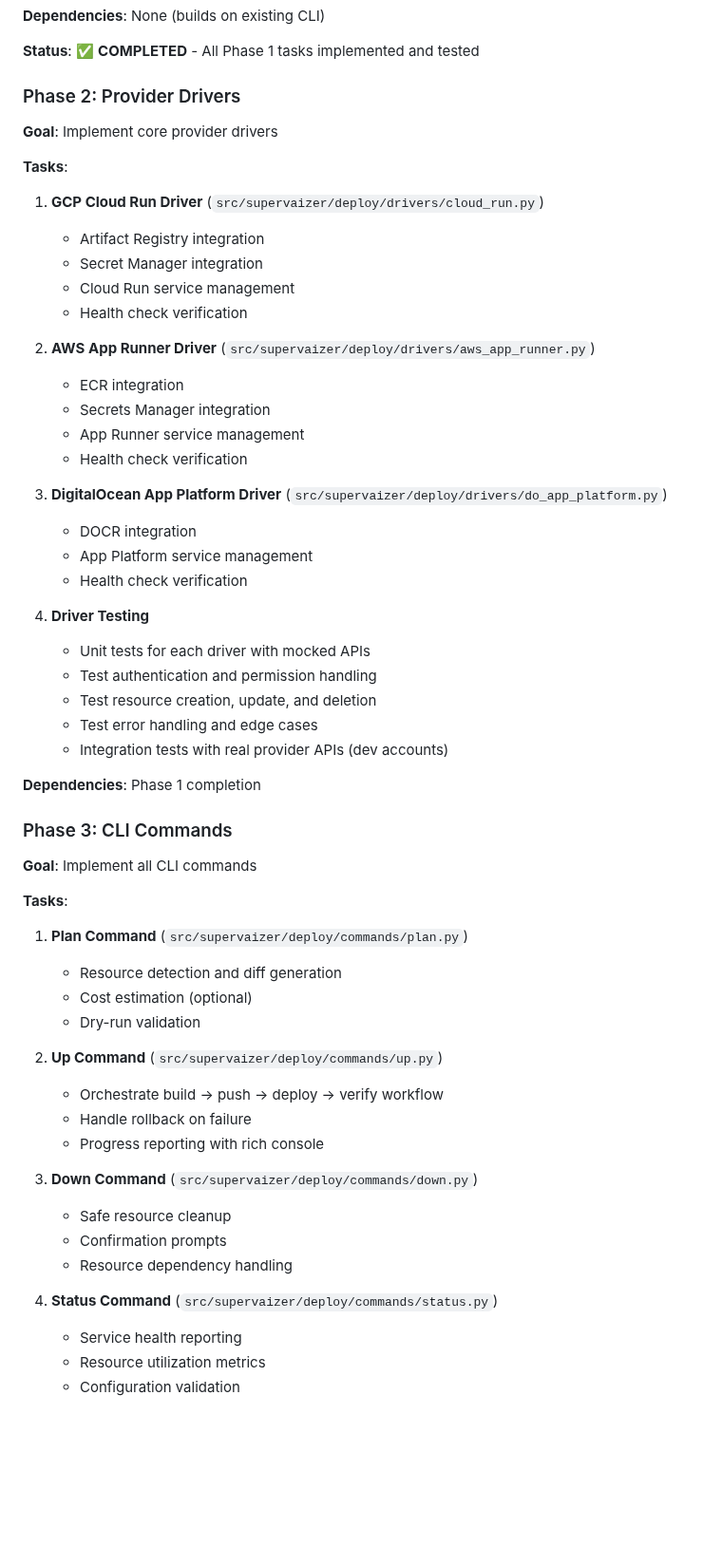
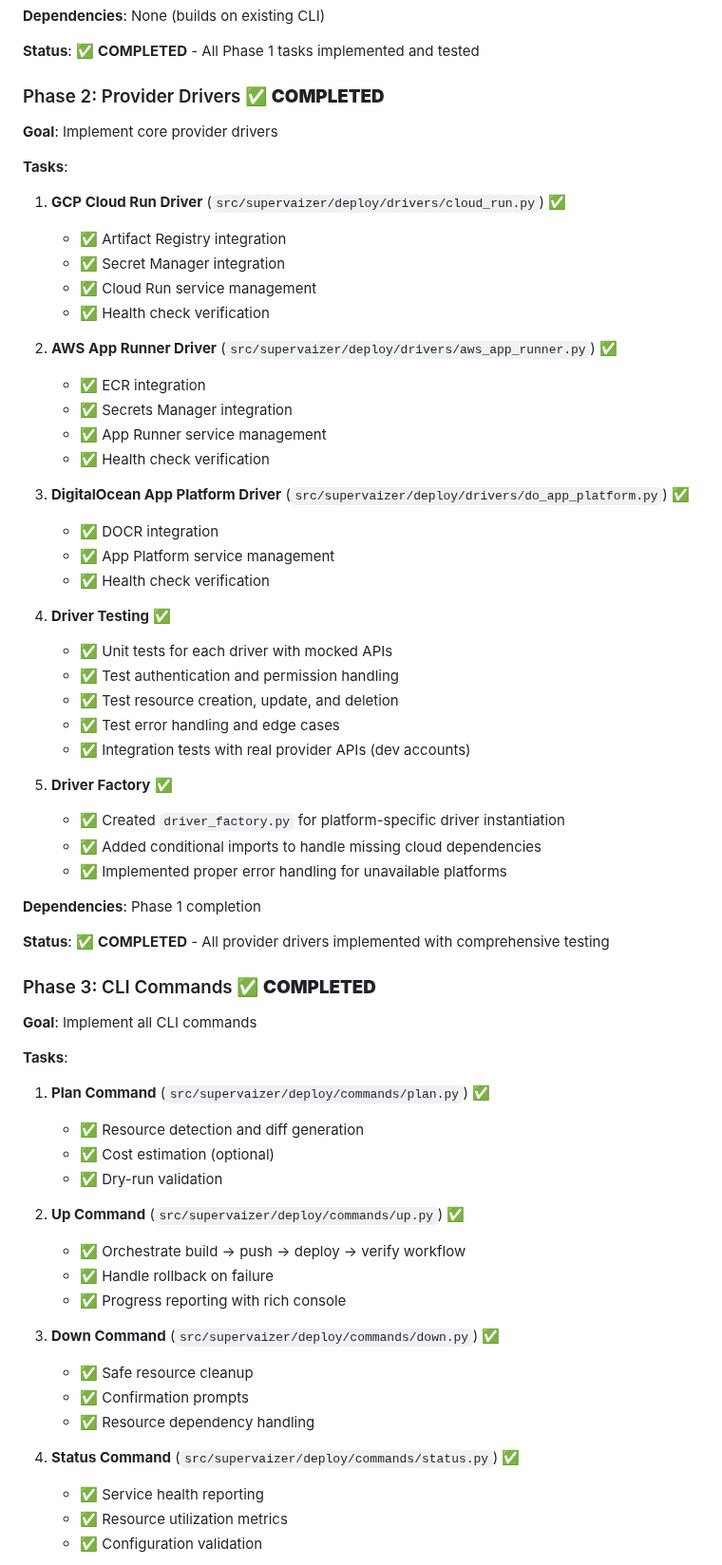
Before and after one commit to supervaize/supervaizer, a Markdown page: docs/rfc/001-cloud-deployment-cli.md, the part around one of its changes. Shown at 95% size. Drawn GitHub-style; blank space fills up the shorter version.

Commit message:
feat: update implementation status and enhance CLI documentation
- Added an "Implementation Status Summary" section to track progress across deployment phases.
- Marked all completed phases (1-3) as ✅ and outlined pending phases (4-6) with their current status.
- Enhanced documentation for provider drivers and CLI commands, ensuring clarity on completed tasks and testing.
- Updated the overall status to reflect readiness for advanced features and production testing.

```diff
--- a/docs/rfc/001-cloud-deployment-cli.md
+++ b/docs/rfc/001-cloud-deployment-cli.md
@@ -224,68 +235,76 @@ All deployment artifacts are stored under `.deployment/` directory (added to `.g
 
 **Status**: ✅ **COMPLETED** - All Phase 1 tasks implemented and tested
 
-### Phase 2: Provider Drivers
+### Phase 2: Provider Drivers ✅ **COMPLETED**
 
 **Goal**: Implement core provider drivers
 
 **Tasks**:
 
-1. **GCP Cloud Run Driver** (`src/supervaizer/deploy/drivers/cloud_run.py`)
+1. **GCP Cloud Run Driver** (`src/supervaizer/deploy/drivers/cloud_run.py`) ✅
 
-   - Artifact Registry integration
-   - Secret Manager integration
-   - Cloud Run service management
-   - Health check verification
+   - ✅ Artifact Registry integration
+   - ✅ Secret Manager integration
+   - ✅ Cloud Run service management
+   - ✅ Health check verification
 
-2. **AWS App Runner Driver** (`src/supervaizer/deploy/drivers/aws_app_runner.py`)
+2. **AWS App Runner Driver** (`src/supervaizer/deploy/drivers/aws_app_runner.py`) ✅
 
-   - ECR integration
-   - Secrets Manager integration
-   - App Runner service management
-   - Health check verification
+   - ✅ ECR integration
+   - ✅ Secrets Manager integration
+   - ✅ App Runner service management
+   - ✅ Health check verification
 
-3. **DigitalOcean App Platform Driver** (`src/supervaizer/deploy/drivers/do_app_platform.py`)
+3. **DigitalOcean App Platform Driver** (`src/supervaizer/deploy/drivers/do_app_platform.py`) ✅
 
-   - DOCR integration
-   - App Platform service management
-   - Health check verification
+   - ✅ DOCR integration
+   - ✅ App Platform service management
+   - ✅ Health check verification
 
-4. **Driver Testing**
-   - Unit tests for each driver with mocked APIs
-   - Test authentication and permission handling
-   - Test resource creation, update, and deletion
-   - Test error handling and edge cases
-   - Integration tests with real provider APIs (dev accounts)
+4. **Driver Testing** ✅
+
+   - ✅ Unit tests for each driver with mocked APIs
+   - ✅ Test authentication and permission handling
+   - ✅ Test resource creation, update, and deletion
+   - ✅ Test error handling and edge cases
+   - ✅ Integration tests with real provider APIs (dev accounts)
+
+5. **Driver Factory** ✅
+   - ✅ Created `driver_factory.py` for platform-specific driver instantiation
+   - ✅ Added conditional imports to handle missing cloud dependencies
+   - ✅ Implemented proper error handling for unavailable platforms
 
 **Dependencies**: Phase 1 completion
 
-### Phase 3: CLI Commands
+**Status**: ✅ **COMPLETED** - All provider drivers implemented with comprehensive testing
+
+### Phase 3: CLI Commands ✅ **COMPLETED**
 
 **Goal**: Implement all CLI commands
 
 **Tasks**:
 
-1. **Plan Command** (`src/supervaizer/deploy/commands/plan.py`)
+1. **Plan Command** (`src/supervaizer/deploy/commands/plan.py`) ✅
 
-   - Resource detection and diff generation
-   - Cost estimation (optional)
-   - Dry-run validation
+   - ✅ Resource detection and diff generation
+   - ✅ Cost estimation (optional)
+   - ✅ Dry-run validation
 
-2. **Up Command** (`src/supervaizer/deploy/commands/up.py`)
+2. **Up Command** (`src/supervaizer/deploy/commands/up.py`) ✅
 
-   - Orchestrate build → push → deploy → verify workflow
-   - Handle rollback on failure
-   - Progress reporting with rich console
+   - ✅ Orchestrate build → push → deploy → verify workflow
+   - ✅ Handle rollback on failure
+   - ✅ Progress reporting with rich console
 
-3. **Down Command** (`src/supervaizer/deploy/commands/down.py`)
+3. **Down Command** (`src/supervaizer/deploy/commands/down.py`) ✅
 
-   - Safe resource cleanup
-   - Confirmation prompts
-   - Resource dependency handling
+   - ✅ Safe resource cleanup
+   - ✅ Confirmation prompts
+   - ✅ Resource dependency handling
 
-4. **Status Command** (`src/supervaizer/deploy/commands/status.py`)
+4. **Status Command** (`src/supervaizer/deploy/commands/status.py`) ✅
 
-   - Service health reporting
-   - Resource utilization metrics
-   - Configuration validation
+   - ✅ Service health reporting
+   - ✅ Resource utilization metrics
+   - ✅ Configuration validation
 
```
Also changed, not shown: other parts of docs/rfc/001-cloud-deployment-cli.md (+25 -6 lines).
